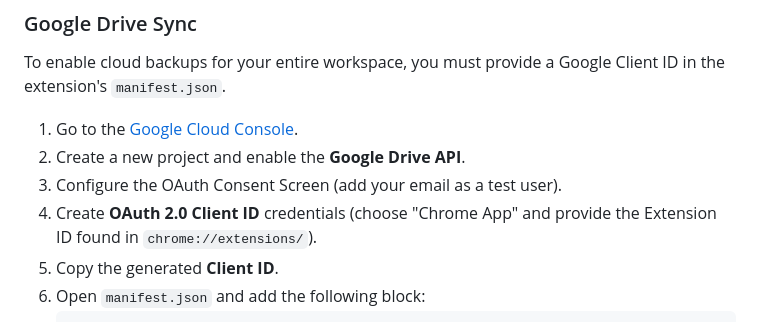
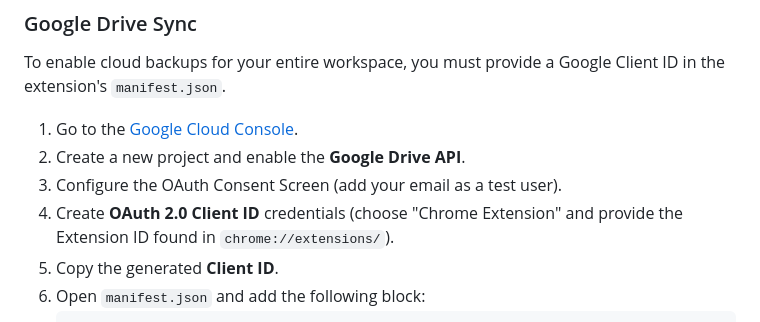
Before and after one commit to Tonys-Coding/Retention, a Markdown page: README.md, the part around the change. Rendered like a GitHub page.

Commit message:
docs: fix Google Drive setup instructions to use 'Chrome Extension' instead of 'Chrome App'

````diff
--- a/README.md
+++ b/README.md
@@ -55,7 +55,7 @@ To enable cloud backups for your entire workspace, you must provide a Google Cli
 1. Go to the [Google Cloud Console](https://console.cloud.google.com/).
 2. Create a new project and enable the **Google Drive API**.
 3. Configure the OAuth Consent Screen (add your email as a test user).
-4. Create **OAuth 2.0 Client ID** credentials (choose "Chrome App" and provide the Extension ID found in `chrome://extensions/`).
+4. Create **OAuth 2.0 Client ID** credentials (choose "Chrome Extension" and provide the Extension ID found in `chrome://extensions/`).
 5. Copy the generated **Client ID**.
 6. Open `manifest.json` and add the following block:
    ```json
````
